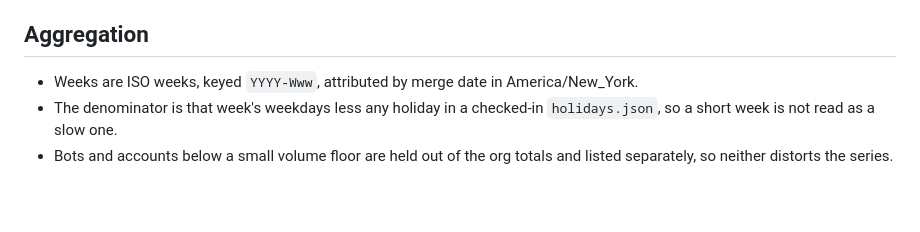
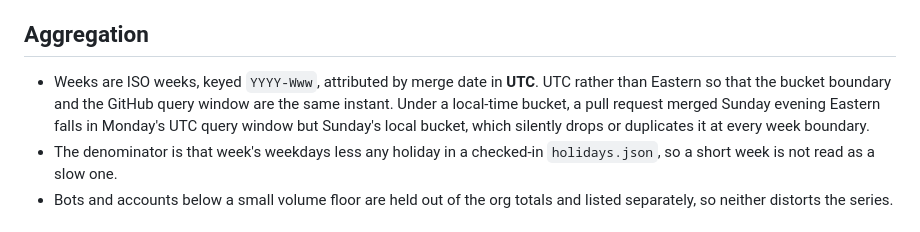
Before and after one commit to swain/deploy-metrics, a Markdown page: docs/specs/2026-09-22-throughput-dashboard-design.md, the part around the change. GitHub-like rendering; blank space fills up the shorter version.

Commit message:
Bucket weeks in UTC so the bucket boundary matches the query window

```diff
--- a/docs/specs/2026-09-22-throughput-dashboard-design.md
+++ b/docs/specs/2026-09-22-throughput-dashboard-design.md
@@ -129,8 +129,11 @@ additions and deletions. Plus a top-level `generatedAt`.
 
 ## Aggregation
 
-- Weeks are ISO weeks, keyed `YYYY-Www`, attributed by merge date in
-  America/New_York.
+- Weeks are ISO weeks, keyed `YYYY-Www`, attributed by merge date in **UTC**.
+  UTC rather than Eastern so that the bucket boundary and the GitHub query
+  window are the same instant. Under a local-time bucket, a pull request merged
+  Sunday evening Eastern falls in Monday's UTC query window but Sunday's local
+  bucket, which silently drops or duplicates it at every week boundary.
 - The denominator is that week's weekdays less any holiday in a checked-in
   `holidays.json`, so a short week is not read as a slow one.
 - Bots and accounts below a small volume floor are held out of the org totals
```
